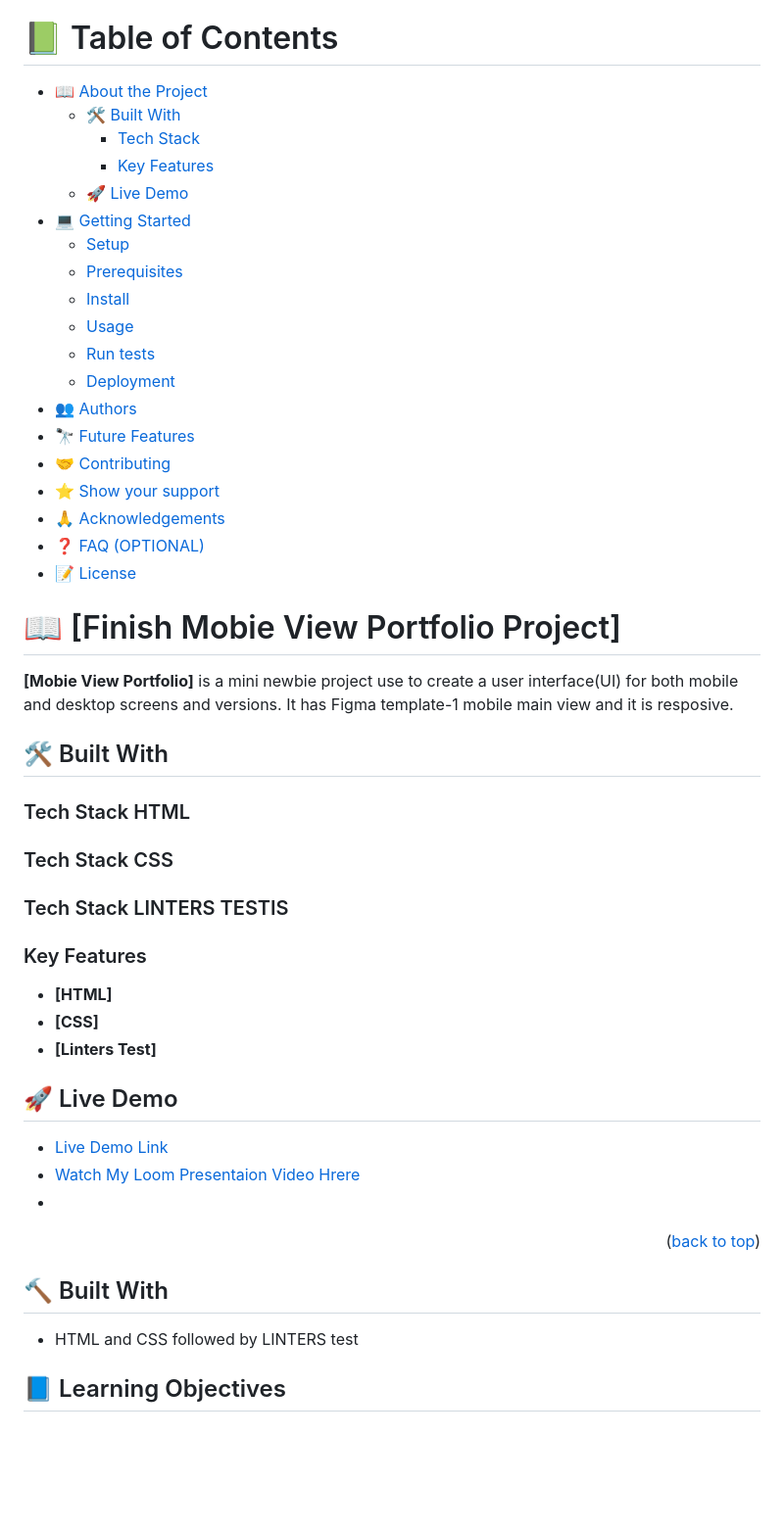
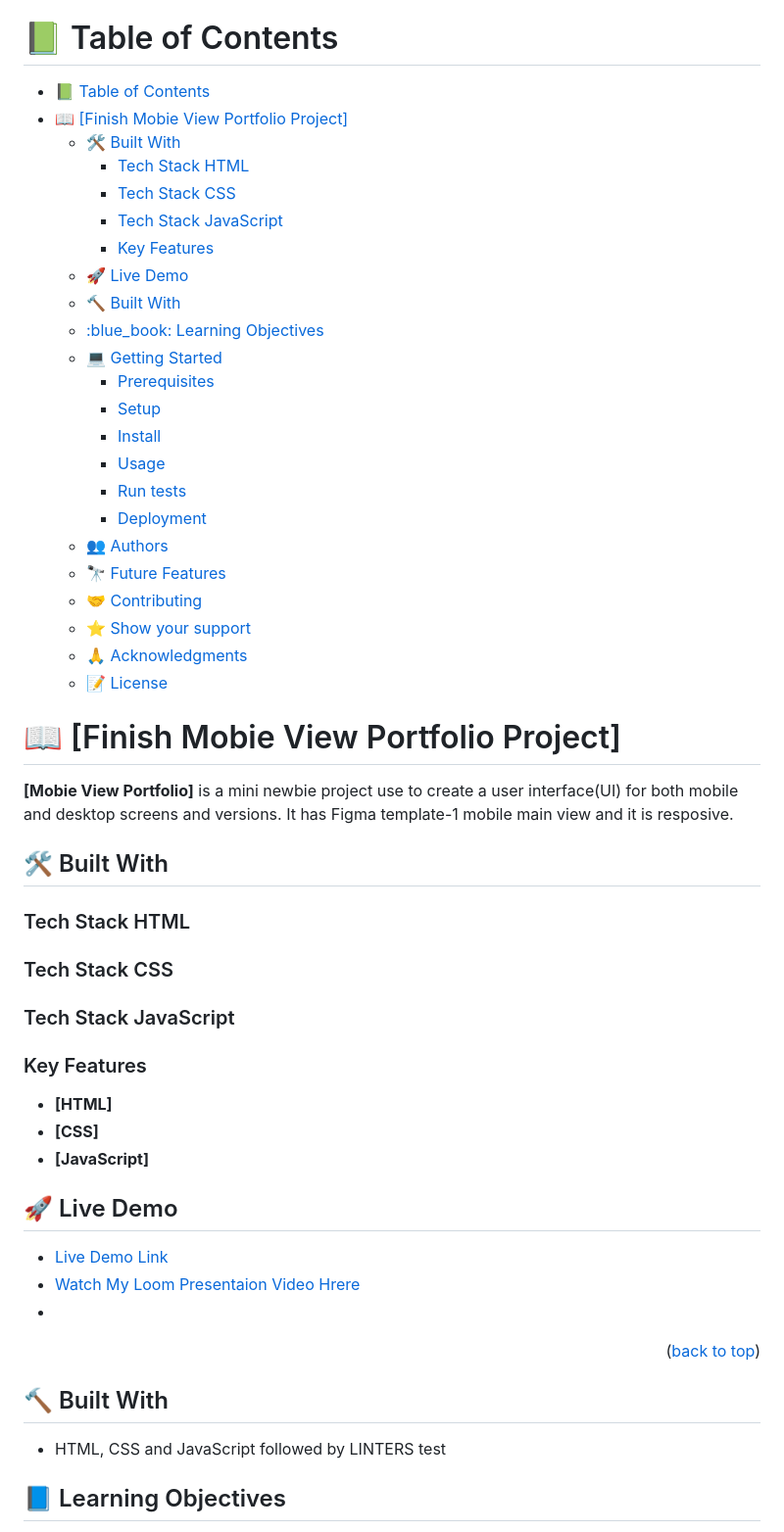
Before and after one commit to efmomoh/Mobile_View-Porforlio, a Markdown page: README.md, the part around the change printed below. Shown: that part at 98% size. Drawn GitHub-style; blank space fills up the shorter version.

```diff
--- a/README.md
+++ b/README.md
@@ -6,25 +6,29 @@ This project can be initiated by setting up a portfolio repo. And the objective
 
 # 📗 Table of Contents
 
-- [📖 About the Project](#about-project)
-  - [🛠 Built With](#built-with)
-    - [Tech Stack](#tech-stack)
-    - [Key Features](#key-features)
-  - [🚀 Live Demo](#live-demo)
-- [💻 Getting Started](#getting-started)
-  - [Setup](#setup)
-  - [Prerequisites](#prerequisites)
-  - [Install](#install)
-  - [Usage](#usage)
-  - [Run tests](#run-tests)
-  - [Deployment](#triangular_flag_on_post-deployment)
-- [👥 Authors](#authors)
-- [🔭 Future Features](#future-features)
-- [🤝 Contributing](#contributing)
-- [⭐️ Show your support](#support)
-- [🙏 Acknowledgements](#acknowledgements)
-- [❓ FAQ (OPTIONAL)](#faq)
-- [📝 License](#license)
+- [📗 Table of Contents](#-table-of-contents)
+- [📖 \[Finish Mobie View Portfolio Project\] ](#-finish-mobie-view-portfolio-project-)
+  - [🛠 Built With ](#-built-with-)
+    - [Tech Stack HTML](#tech-stack-html)
+    - [Tech Stack CSS](#tech-stack-css)
+    - [Tech Stack JavaScript](#tech-stack-javascript)
+    - [Key Features ](#key-features-)
+  - [🚀 Live Demo ](#-live-demo-)
+  - [:hammer: Built With](#hammer-built-with)
+  - [:blue\_book: Learning Objectives](#blue_book-learning-objectives)
+  - [💻 Getting Started ](#-getting-started-)
+    - [Prerequisites](#prerequisites)
+    - [Setup](#setup)
+    - [Install](#install)
+    - [Usage](#usage)
+    - [Run tests](#run-tests)
+    - [Deployment](#deployment)
+  - [👥 Authors ](#-authors-)
+  - [🔭 Future Features ](#-future-features-)
+  - [🤝 Contributing ](#-contributing-)
+  - [⭐️ Show your support ](#️-show-your-support-)
+  - [🙏 Acknowledgments ](#-acknowledgments-)
+  - [📝 License ](#-license-)
 
 <!-- PROJECT DESCRIPTION -->
 
@@ -40,7 +44,7 @@ This project can be initiated by setting up a portfolio repo. And the objective
 
 ### Tech Stack <a name="tech-stack">CSS</a>
 
-### Tech Stack <a name="tech-stack">LINTERS TESTIS</a>
+### Tech Stack <a name="tech-stack">JavaScript</a>
 
 
 <!-- Features -->
@@ -50,7 +54,7 @@ This project can be initiated by setting up a portfolio repo. And the objective
 
 - **[HTML]**
 - **[CSS]**
-- **[Linters Test]**
+- **[JavaScript]**
 
 ## 🚀 Live Demo <a name="live-demo"></a>
 
@@ -63,7 +67,7 @@ This project can be initiated by setting up a portfolio repo. And the objective
 
 ## :hammer: Built With
 
-- HTML and CSS followed by LINTERS test
+- HTML, CSS and JavaScript followed by LINTERS test
 
 ## :blue_book: Learning Objectives
 
```
Also changed, not shown: other parts of README.md (+3 -0 lines).
